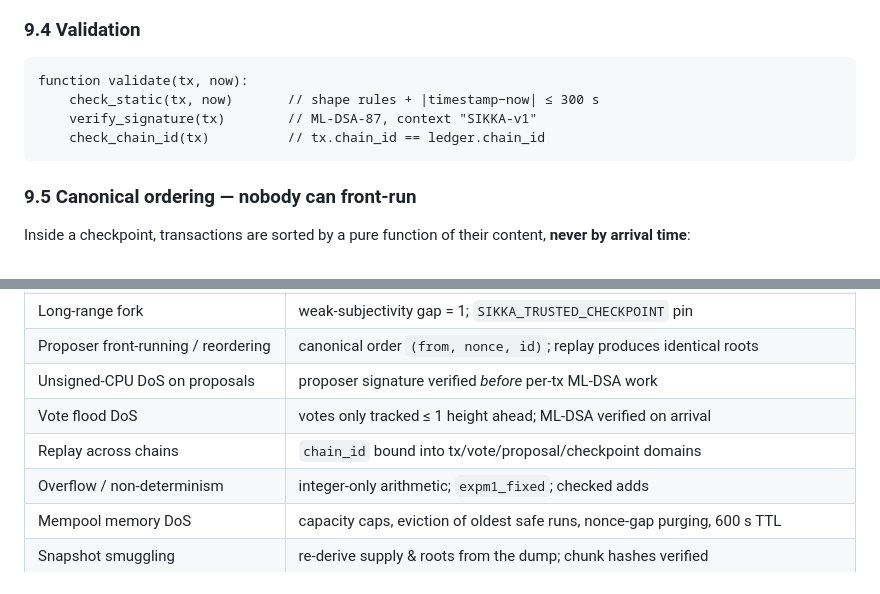
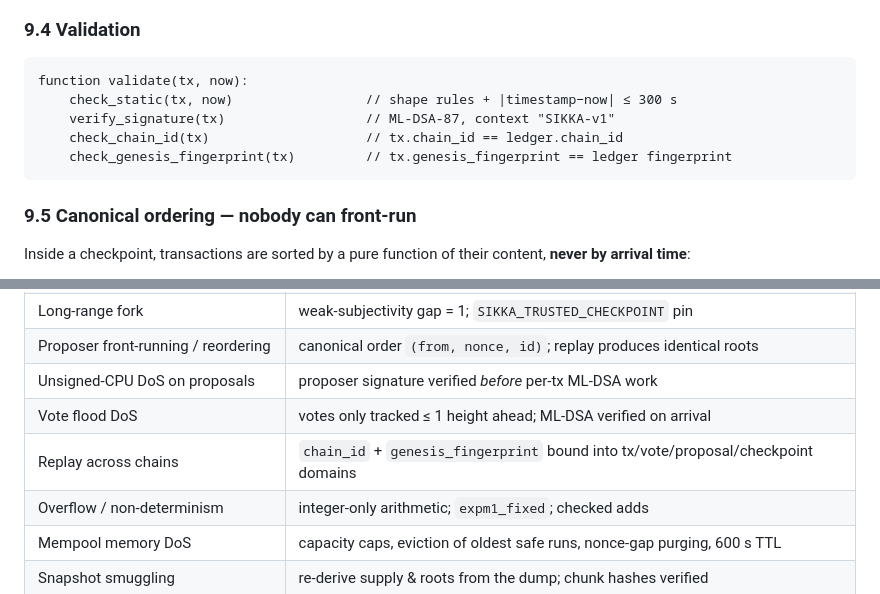
Before and after one commit to sikkalabs/sikka, a Markdown page: docs/whitepaper.md, 2 parts joined by grey strips. Rendered like a GitHub page.

````diff
--- a/docs/whitepaper.md
+++ b/docs/whitepaper.md
@@ -587,9 +587,10 @@ randomised by default) yields the same id and cannot enter the mempool twice.
 
 ```
 function validate(tx, now):
-    check_static(tx, now)       // shape rules + |timestamp−now| ≤ 300 s
-    verify_signature(tx)        // ML-DSA-87, context "SIKKA-v1"
-    check_chain_id(tx)          // tx.chain_id == ledger.chain_id
+    check_static(tx, now)                 // shape rules + |timestamp−now| ≤ 300 s
+    verify_signature(tx)                  // ML-DSA-87, context "SIKKA-v1"
+    check_chain_id(tx)                    // tx.chain_id == ledger.chain_id
+    check_genesis_fingerprint(tx)         // tx.genesis_fingerprint == ledger fingerprint
 ```
 
 ### 9.5 Canonical ordering — nobody can front-run
@@ -1101,7 +1102,7 @@ multi-receive is left to wallets you write yourself (see `docs/wallets.md`).
 | Proposer front-running / reordering | canonical order `(from, nonce, id)`; replay produces identical roots |
 | Unsigned-CPU DoS on proposals | proposer signature verified *before* per-tx ML-DSA work |
 | Vote flood DoS | votes only tracked ≤ 1 height ahead; ML-DSA verified on arrival |
-| Replay across chains | `chain_id` bound into tx/vote/proposal/checkpoint domains |
+| Replay across chains | `chain_id` + `genesis_fingerprint` bound into tx/vote/proposal/checkpoint domains |
 | Overflow / non-determinism | integer-only arithmetic; `expm1_fixed`; checked adds |
 | Mempool memory DoS | capacity caps, eviction of oldest safe runs, nonce-gap purging, 600 s TTL |
 | Snapshot smuggling | re-derive supply & roots from the dump; chunk hashes verified |
````
Also changed, not shown: docs/api.md (+12 -2 lines), docs/wallets.md (+9 -1 lines).
